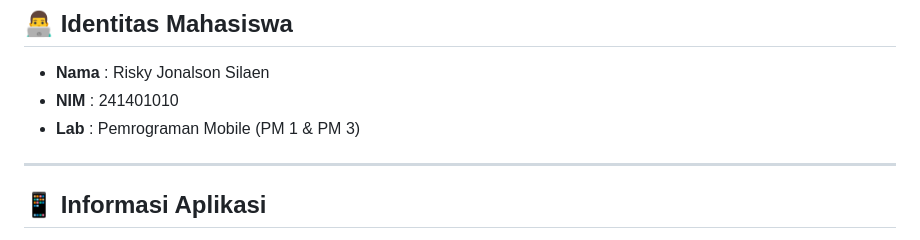
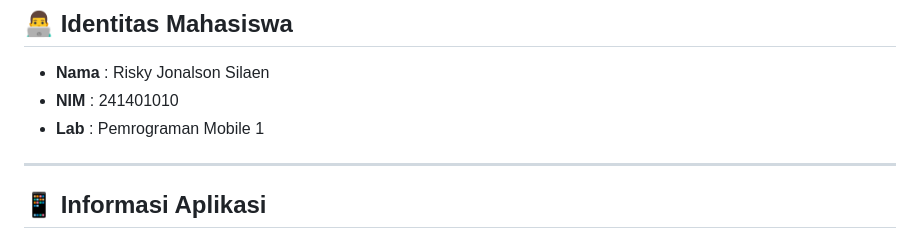
Before and after one commit to RiskySilaen/kuis_pilihan_ganda, a Markdown page: README.md, the part around the change. Rendered like a GitHub page.

```diff
--- a/README.md
+++ b/README.md
@@ -7,7 +7,7 @@ Aplikasi ini adalah kuis interaktif berbasis Flutter yang dikembangkan untuk mem
 ## 👨‍💻 Identitas Mahasiswa
 - **Nama** : Risky Jonalson Silaen
 - **NIM**  : 241401010
-- **Lab**  : Pemrograman Mobile (PM 1 & PM 3)
+- **Lab**  : Pemrograman Mobile 1
 
 ---
 
```
